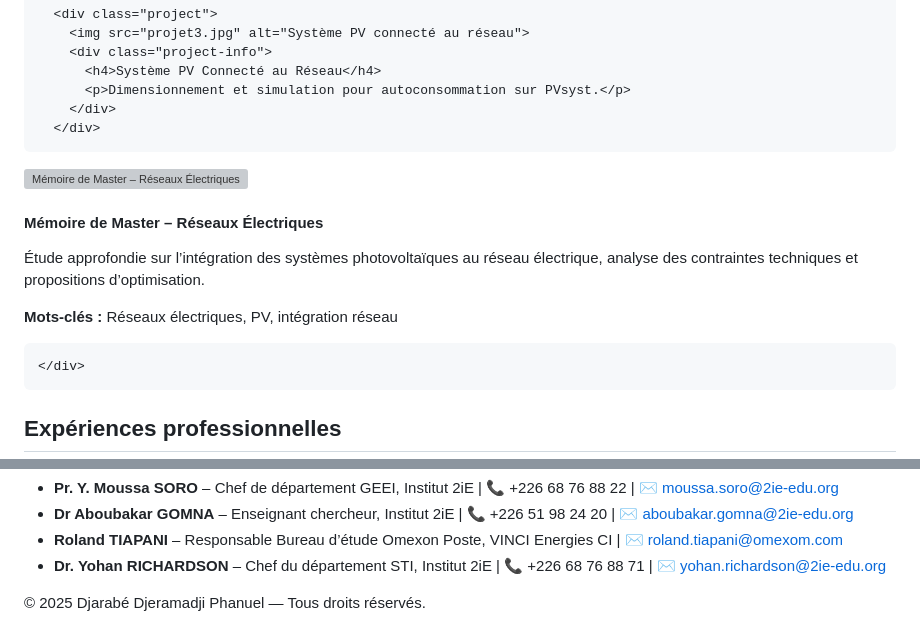
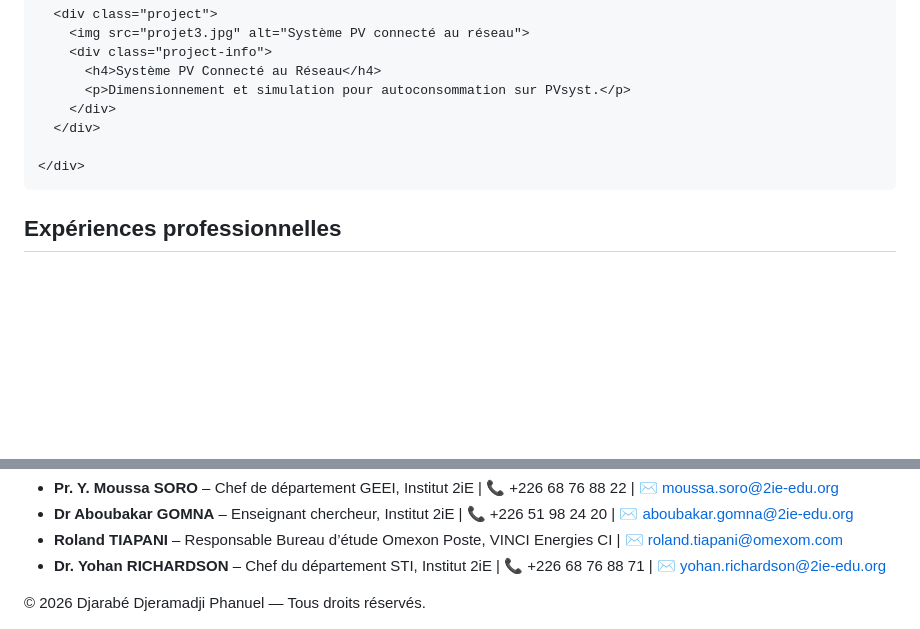
Before and after one commit to cdjarabe07/portfolio-phanu, a Markdown page: README.md, 2 parts joined by grey strips. Rendered like a GitHub page; blank space fills up the shorter version; grey boxes are pictures that could not be loaded.

Commit message:
Remove thesis project section and update copyright year
Removed project section related to Master’s thesis on electrical networks and updated copyright year.

```diff
--- a/README.md
+++ b/README.md
@@ -284,20 +285,6 @@
         </div>
       </div>
 
-<div class="project">
-  <a href="memoire/Memoire_Phanuel_Reseaux_Electriques.pdf" target="_blank">
-    <img src="images/memoire-cover.jpg" alt="Mémoire de Master – Réseaux Électriques">
-  </a>
-  <div class="project-info">
-    <h4>Mémoire de Master – Réseaux Électriques</h4>
-    <p>
-      Étude approfondie sur l’intégration des systèmes photovoltaïques au réseau électrique,
-      analyse des contraintes techniques et propositions d’optimisation.
-    </p>
-    <p><strong>Mots-clés :</strong> Réseaux électriques, PV, intégration réseau</p>
-  </div>
-</div>
-
     </div>
   </section>
 
@@ -342,7 +329,7 @@
   </section>
 
   <footer>
-    © 2025 Djarabé Djeramadji Phanuel — Tous droits réservés.
+    © 2026 Djarabé Djeramadji Phanuel — Tous droits réservés.
   </footer>
 
 </body>
```
Also changed, not shown: other parts of README.md (+1 -0 lines).
